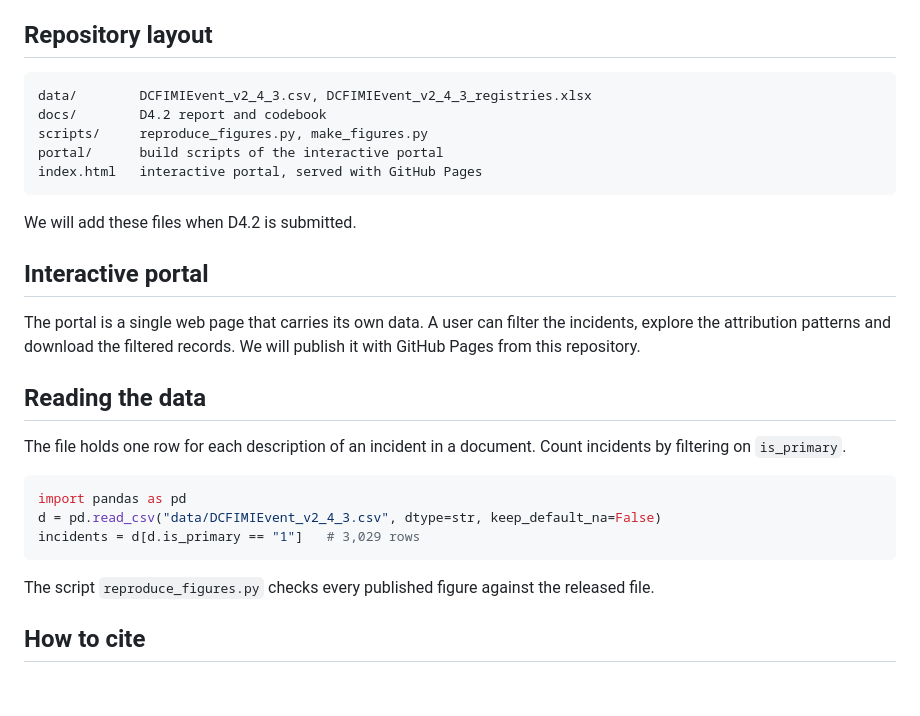
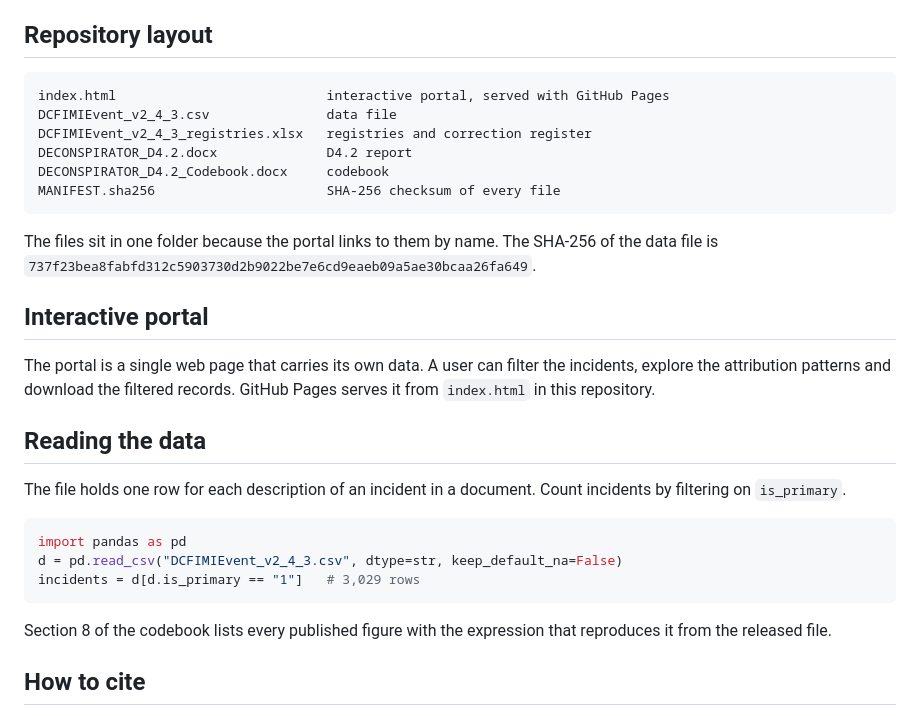
Before and after one commit to DE-CONSPIRATOR/d4.2-fimi-event-database, a Markdown page: README.md, the part around the change. GitHub-like rendering; blank space fills up the shorter version.

Commit message:
Revise README with updated file details and portal info
Updated repository layout and clarified portal serving details. Added SHA-256 checksum information for data file.

````diff
--- a/README.md
+++ b/README.md
@@ -22,18 +22,19 @@ The D4.2 report sets out the design, the validation and the findings. The codebo
 ## Repository layout
 
 ```
-data/        DCFIMIEvent_v2_4_3.csv, DCFIMIEvent_v2_4_3_registries.xlsx
-docs/        D4.2 report and codebook
-scripts/     reproduce_figures.py, make_figures.py
-portal/      build scripts of the interactive portal
-index.html   interactive portal, served with GitHub Pages
+index.html                           interactive portal, served with GitHub Pages
+DCFIMIEvent_v2_4_3.csv               data file
+DCFIMIEvent_v2_4_3_registries.xlsx   registries and correction register
+DECONSPIRATOR_D4.2.docx              D4.2 report
+DECONSPIRATOR_D4.2_Codebook.docx     codebook
+MANIFEST.sha256                      SHA-256 checksum of every file
 ```
 
-We will add these files when D4.2 is submitted.
+The files sit in one folder because the portal links to them by name. The SHA-256 of the data file is `737f23bea8fabfd312c5903730d2b9022be7e6cd9eaeb09a5ae30bcaa26fa649`.
 
 ## Interactive portal
 
-The portal is a single web page that carries its own data. A user can filter the incidents, explore the attribution patterns and download the filtered records. We will publish it with GitHub Pages from this repository.
+The portal is a single web page that carries its own data. A user can filter the incidents, explore the attribution patterns and download the filtered records. GitHub Pages serves it from `index.html` in this repository.
 
 ## Reading the data
 
@@ -41,11 +42,11 @@ The file holds one row for each description of an incident in a document. Count
 
 ```python
 import pandas as pd
-d = pd.read_csv("data/DCFIMIEvent_v2_4_3.csv", dtype=str, keep_default_na=False)
+d = pd.read_csv("DCFIMIEvent_v2_4_3.csv", dtype=str, keep_default_na=False)
 incidents = d[d.is_primary == "1"]   # 3,029 rows
 ```
 
-The script `reproduce_figures.py` checks every published figure against the released file.
+Section 8 of the codebook lists every published figure with the expression that reproduces it from the released file.
 
 ## How to cite
 
````
